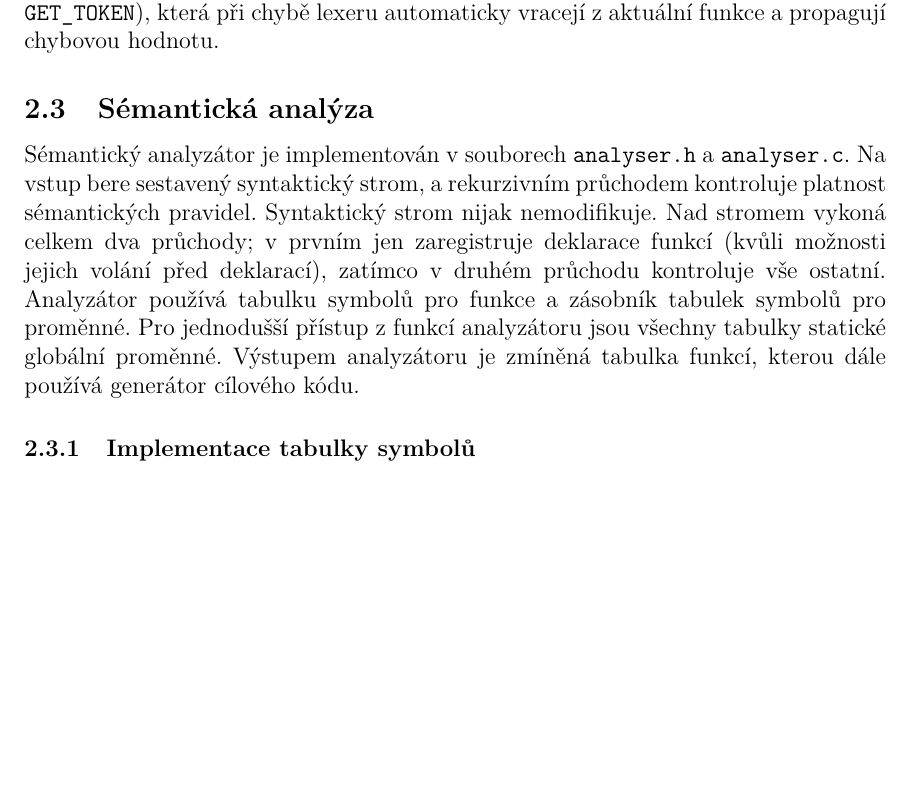
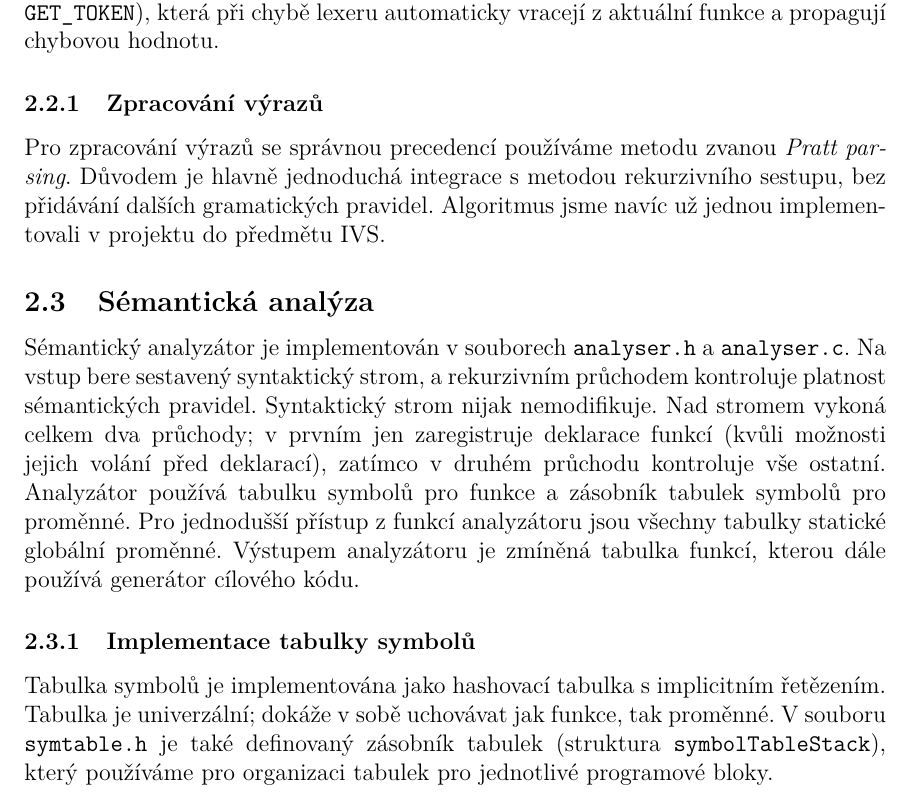
Before and after one commit to havel06/IFJ, a LaTeX document (docs/dokumentace.tex, which reads docs/sections/implementace.tex): part of page 3 of 6, cut so that both start at the same text, the shorter picture padded with empty space. Compiled offline with pdfLaTeX.

Commit message:
more text

```diff
--- a/docs/sections/implementace.tex
+++ b/docs/sections/implementace.tex
@@ -19,7 +19,11 @@ jehož implementaci lze nalézt v souborech \texttt{AST.h} a \texttt{AST.c}.
 V souborech \texttt{printAST.h} a \texttt{printAST.c} se nachází pomocné funkce pro výpis struktury syntaktického sromu.
 Pro jednodušší ošetření chyb lexeru používáme makra (např. \texttt{GET\_TOKEN}),
 která při chybě lexeru automaticky vracejí z aktuální funkce a propagují chybovou hodnotu.
-%TODO - expression parser
+
+\subsubsection{Zpracování výrazů}
+Pro zpracování výrazů se správnou precedencí používáme metodu zvanou \textit{Pratt parsing}.
+Důvodem je hlavně jednoduchá integrace s metodou rekurzivního sestupu, bez přidávání dalších gramatických pravidel.
+Algoritmus jsme navíc už jednou implementovali v projektu do předmětu IVS.
 
 \subsection{Sémantická analýza}
 Sémantický analyzátor je implementován v souborech \texttt{analyser.h} a \texttt{analyser.c}.
@@ -32,7 +36,10 @@ Pro jednodušší přístup z funkcí analyzátoru jsou všechny tabulky statick
 Výstupem analyzátoru je zmíněná tabulka funkcí, kterou dále používá generátor cílového kódu.
 
 \subsubsection{Implementace tabulky symbolů}
-%TODO
+Tabulka symbolů je implementována jako hashovací tabulka s implicitním řetězením.
+Tabulka je univerzální; dokáže v sobě uchovávat jak funkce, tak proměnné.
+V souboru \texttt{symtable.h} je také definovaný zásobník tabulek (struktura \texttt{symbolTableStack}),
+který používáme pro organizaci tabulek pro jednotlivé programové bloky.
 
 \subsection{Generátor cílového kódu}
 Generátor kódu je implementován v souborech \texttt{compiler.h} a \texttt{compiler.c}.
```
